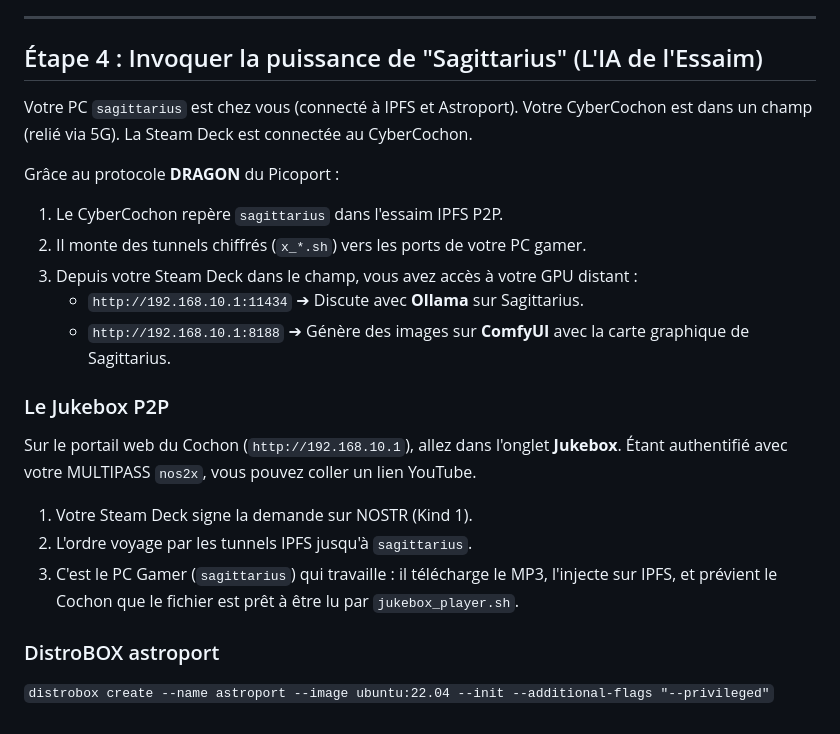
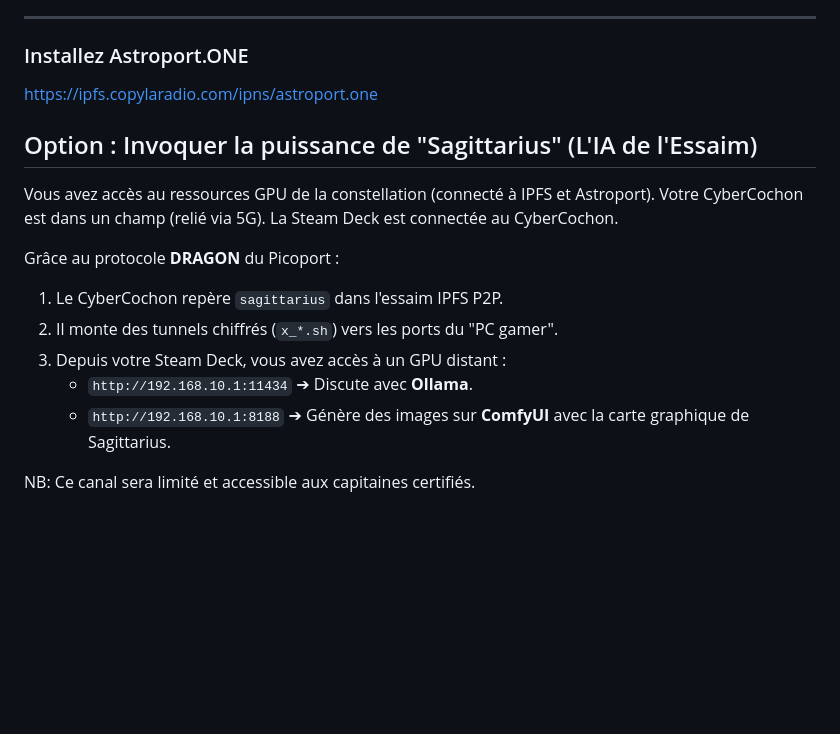
Before and after one commit to papiche/sound-spot, a Markdown page: docs/howto-steamdeck.md, the part around the change. Rendered like a GitHub page; blank space fills up the shorter version.

Commit message:
Update howto-steamdeck.md
Astoport.ONE can be installed on steam deck --- pacman compatible

````diff
--- a/docs/howto-steamdeck.md
+++ b/docs/howto-steamdeck.md
@@ -61,23 +61,21 @@ Pour projeter des visuels génératifs ou un flux caméra de la Steam Deck sur l
 
 ---
 
-## Étape 4 : Invoquer la puissance de "Sagittarius" (L'IA de l'Essaim)
+### Installez Astroport.ONE
 
-Votre PC `sagittarius` est chez vous (connecté à IPFS et Astroport). Votre CyberCochon est dans un champ (relié via 5G). La Steam Deck est connectée au CyberCochon.
+https://ipfs.copylaradio.com/ipns/astroport.one
+
+
+## Option : Invoquer la puissance de "Sagittarius" (L'IA de l'Essaim)
+
+Vous avez accès au ressources GPU de la constellation (connecté à IPFS et Astroport).
+Votre CyberCochon est dans un champ (relié via 5G). La Steam Deck est connectée au CyberCochon.
 
 Grâce au protocole **DRAGON** du Picoport :
 1. Le CyberCochon repère `sagittarius` dans l'essaim IPFS P2P.
-2. Il monte des tunnels chiffrés (`x_*.sh`) vers les ports de votre PC gamer.
-3. Depuis votre Steam Deck dans le champ, vous avez accès à votre GPU distant :
-   - `http://192.168.10.1:11434` ➔ Discute avec **Ollama** sur Sagittarius.
+2. Il monte des tunnels chiffrés (`x_*.sh`) vers les ports du "PC gamer".
+3. Depuis votre Steam Deck, vous avez accès à un GPU distant :
+   - `http://192.168.10.1:11434` ➔ Discute avec **Ollama**.
    - `http://192.168.10.1:8188` ➔ Génère des images sur **ComfyUI** avec la carte graphique de Sagittarius.
 
-### Le Jukebox P2P
-Sur le portail web du Cochon (`http://192.168.10.1`), allez dans l'onglet **Jukebox**. Étant authentifié avec votre MULTIPASS `nos2x`, vous pouvez coller un lien YouTube.
-1. Votre Steam Deck signe la demande sur NOSTR (Kind 1).
-2. L'ordre voyage par les tunnels IPFS jusqu'à `sagittarius`.
-3. C'est le PC Gamer (`sagittarius`) qui travaille : il télécharge le MP3, l'injecte sur IPFS, et prévient le Cochon que le fichier est prêt à être lu par `jukebox_player.sh`.
-
-### DistroBOX astroport
-
-```distrobox create --name astroport --image ubuntu:22.04 --init --additional-flags "--privileged"```
+NB: Ce canal sera limité et accessible aux capitaines certifiés.
````
